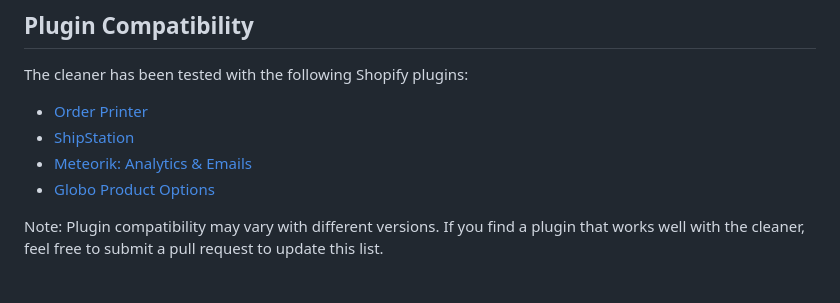
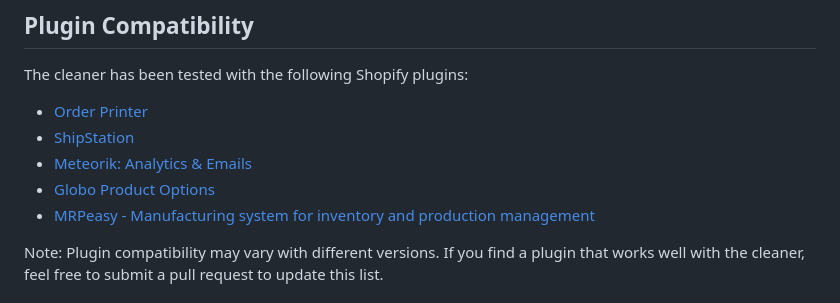
Before and after one commit to MrGKanev/shopify-admin-cleaner, a Markdown page: README.md, the part around the change. Rendered like a GitHub page.

```diff
--- a/README.md
+++ b/README.md
@@ -42,6 +42,7 @@ The cleaner has been tested with the following Shopify plugins:
 - [ShipStation](https://apps.shopify.com/shipstation)
 - [Meteorik: Analytics & Emails](https://apps.shopify.com/metorik)
 - [Globo Product Options](https://apps.shopify.com/product-options-pro)
+- [MRPeasy - Manufacturing system for inventory and production management](https://apps.shopify.com/mrpeasy-manufacturing-system)
 
 
 Note: Plugin compatibility may vary with different versions. If you find a plugin that works well with the cleaner, feel free to submit a pull request to update this list.
```
